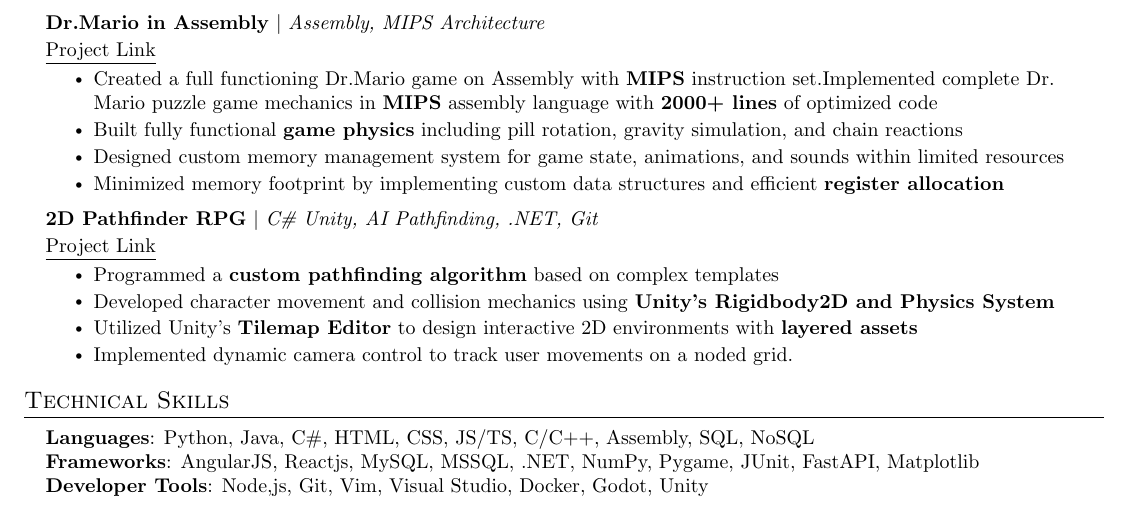
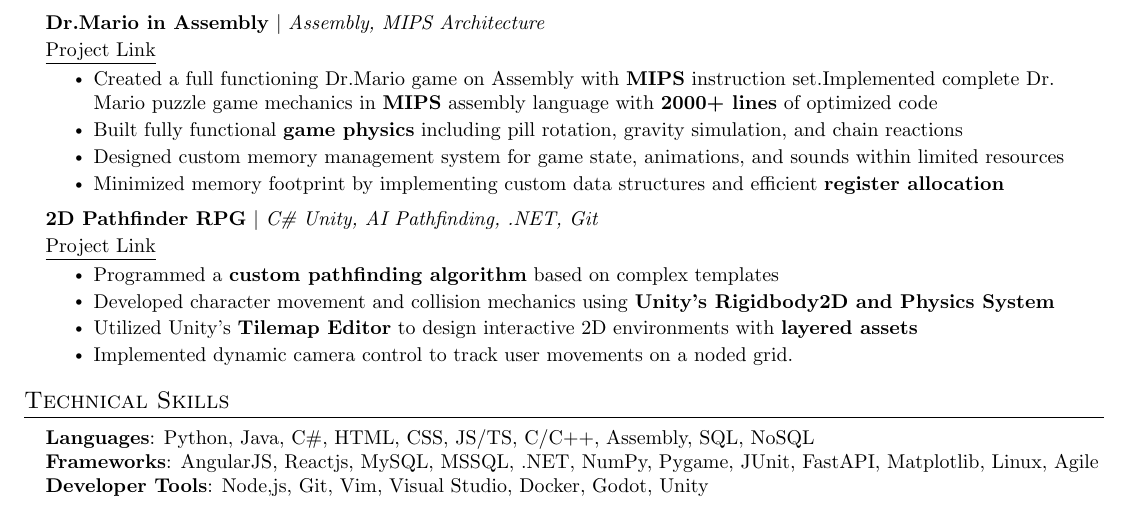
Before and after one commit to JigsawDragon/Resume, a LaTeX CV (Sid's Resume.tex): part of the page, cut so that both start at the same text. Compiled offline with pdfLaTeX.

Commit message:
Added keywords Agile, and Linux

```diff
--- a/Sid's Resume.tex
+++ b/Sid's Resume.tex
@@ -198,7 +198,7 @@
  \begin{itemize}[leftmargin=0.15in, label={}]
     \small{\item{
      \textbf{Languages}{: Python, Java, C\#, HTML, CSS, JS/TS, C/C++, Assembly, SQL, NoSQL} \\
-     \textbf{Frameworks}{:  AngularJS, Reactjs, MySQL, MSSQL, .NET, NumPy, Pygame, JUnit, FastAPI, Matplotlib} \\
+     \textbf{Frameworks}{:  AngularJS, Reactjs, MySQL, MSSQL, .NET, NumPy, Pygame, JUnit, FastAPI, Matplotlib, Linux, Agile} \\
      \textbf{Developer Tools}{: Node,js, Git, Vim, Visual Studio, Docker, Godot, Unity}
     }}
  \end{itemize}
```
Also changed, not shown: Sid's Resume.pdf, 3 other files.
